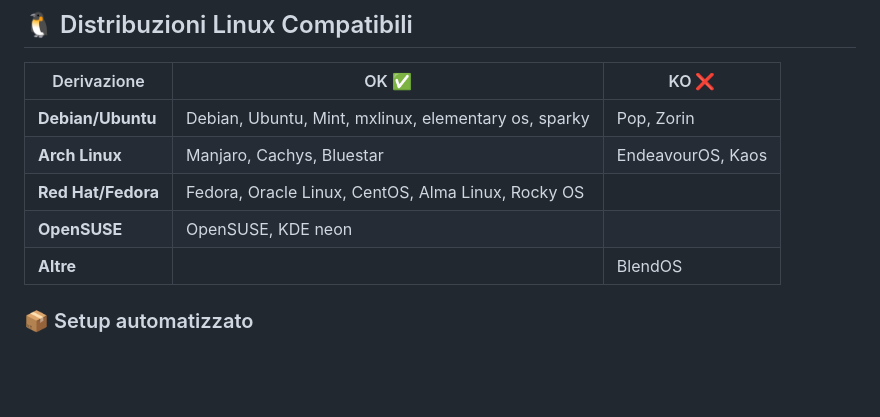
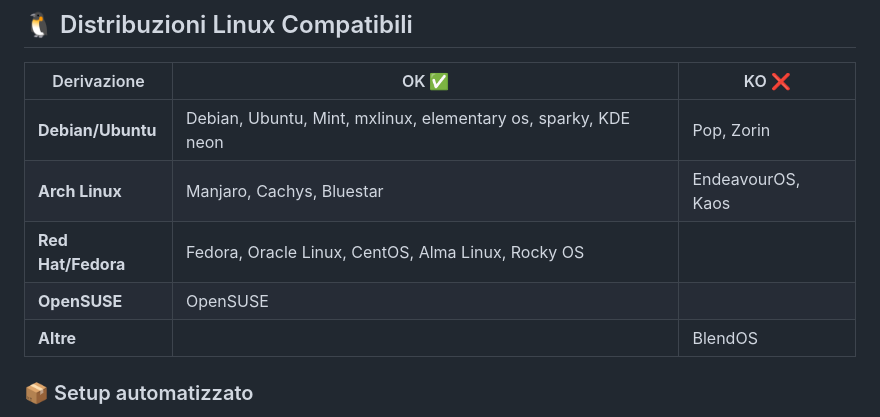
Before and after one commit to smal82/laravel-oxylabs-test, a Markdown page: README.md, the part around the change. GitHub-like rendering; blank space fills up the shorter version.

```diff
--- a/README.md
+++ b/README.md
@@ -44,10 +44,10 @@ I seguenti requisiti non devono obbligatorialmente essere presenti sul sistema,
 
 | Derivazione | OK ✅ | KO ❌ |
 |---|---|---|
-| **Debian/Ubuntu** | Debian, Ubuntu, Mint, mxlinux, elementary os, sparky | Pop, Zorin |
+| **Debian/Ubuntu** | Debian, Ubuntu, Mint, mxlinux, elementary os, sparky, KDE neon | Pop, Zorin |
 | **Arch Linux** | Manjaro, Cachys, Bluestar | EndeavourOS, Kaos |
 | **Red Hat/Fedora** | Fedora, Oracle Linux, CentOS, Alma Linux, Rocky OS | |
-| **OpenSUSE** | OpenSUSE, KDE neon | |
+| **OpenSUSE** | OpenSUSE | |
 | **Altre** | | BlendOS |
 
 
```
